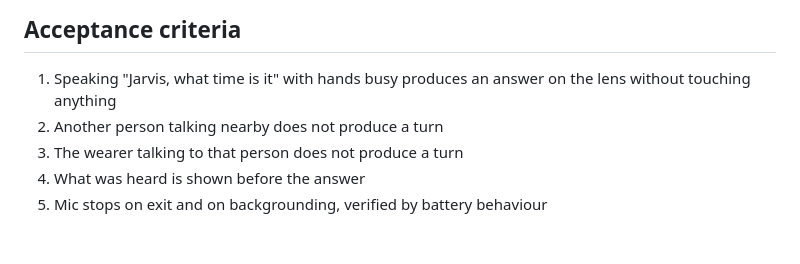
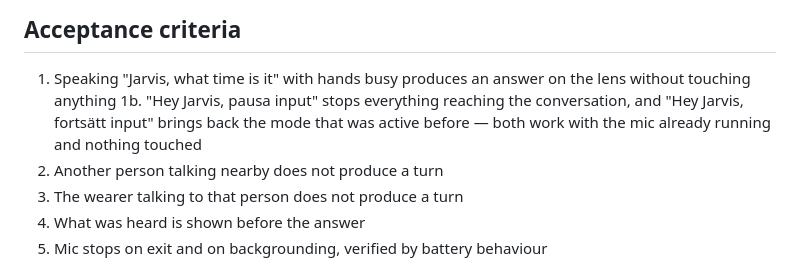
Before and after one commit to SBRA-Dynamics/Mike, a Markdown page: PRD/PRD-5-voice.md, the part around one of its changes. Rendered like a GitHub page; blank space fills up the shorter version.

```diff
--- a/PRD/PRD-5-voice.md
+++ b/PRD/PRD-5-voice.md
@@ -146,6 +197,9 @@ always-on, and everything downstream is unchanged.
 
 1. Speaking "Jarvis, what time is it" with hands busy produces an answer on the
    lens without touching anything
+1b. "Hey Jarvis, pausa input" stops everything reaching the conversation, and
+   "Hey Jarvis, fortsätt input" brings back the mode that was active before —
+   both work with the mic already running and nothing touched
 2. Another person talking nearby does not produce a turn
 3. The wearer talking to that person does not produce a turn
 4. What was heard is shown before the answer
```
Also changed, not shown: other parts of PRD/PRD-5-voice.md (+61 -10 lines), PRD/PRD-3-jarvis-and-workers.md (+11 -0 lines).
